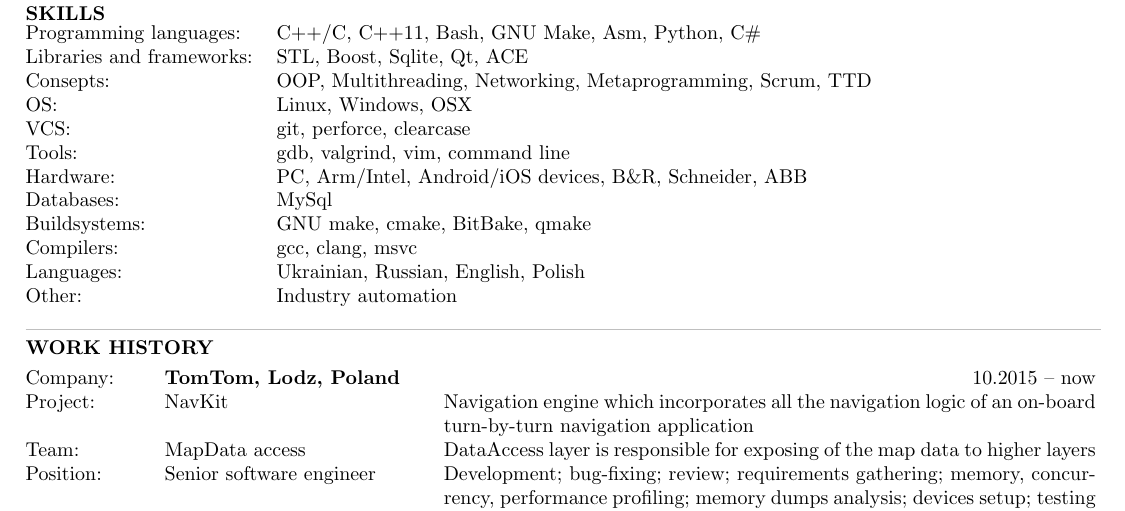
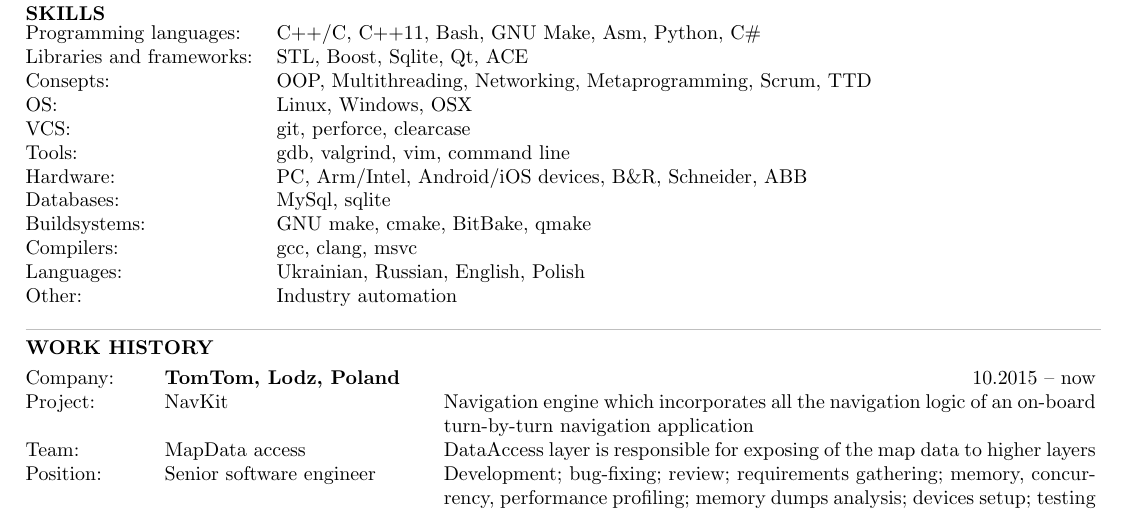
Before and after one commit to andigor/cv, a LaTeX CV (cv.tex): part of page 1 of 2, cut so that both start at the same text. Compiled offline with pdfLaTeX.

Commit message:
add sqlite to general technologies.

```diff
--- a/cv.tex
+++ b/cv.tex
@@ -25,7 +25,7 @@
   VCS: & git, perforce, clearcase\\
   Tools: & gdb, valgrind, vim, command line\\
   Hardware: & PC, Arm/Intel, Android/iOS devices, B\&R, Schneider, ABB\\
-  Databases: &MySql\\
+  Databases: &MySql, sqlite\\
   Buildsystems: &GNU make, cmake, BitBake, qmake\\
   Compilers: &gcc, clang, msvc\\
   Languages: &Ukrainian, Russian, English, Polish\\
```
